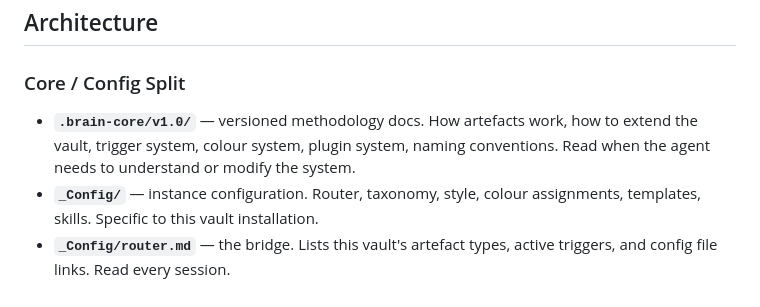
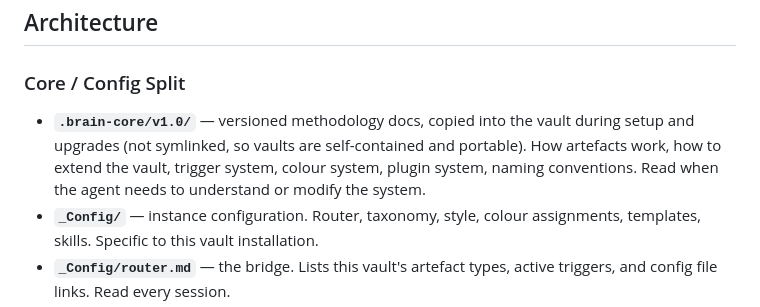
Before and after one commit to Rob-Morris/obsidian-brain, a Markdown page: docs/specification.md, the part around the change. GitHub-like rendering.

```diff
--- a/docs/specification.md
+++ b/docs/specification.md
@@ -29,7 +29,7 @@ System folders (`_Config/`, `_Plugins/`, `.obsidian/`) are infrastructure, not a
 
 ### Core / Config Split
 
-- **`.brain-core/v1.0/`** — versioned methodology docs. How artefacts work, how to extend the vault, trigger system, colour system, plugin system, naming conventions. Read when the agent needs to understand or modify the system.
+- **`.brain-core/v1.0/`** — versioned methodology docs, copied into the vault during setup and upgrades (not symlinked, so vaults are self-contained and portable). How artefacts work, how to extend the vault, trigger system, colour system, plugin system, naming conventions. Read when the agent needs to understand or modify the system.
 - **`_Config/`** — instance configuration. Router, taxonomy, style, colour assignments, templates, skills. Specific to this vault installation.
 - **`_Config/router.md`** — the bridge. Lists this vault's artefact types, active triggers, and config file links. Read every session.
 - **`_Config/Taxonomy/`** — one file per artefact type with detailed instructions. Agents read only the types they need.
```
Also changed, not shown: README.md (+9 -5 lines).
